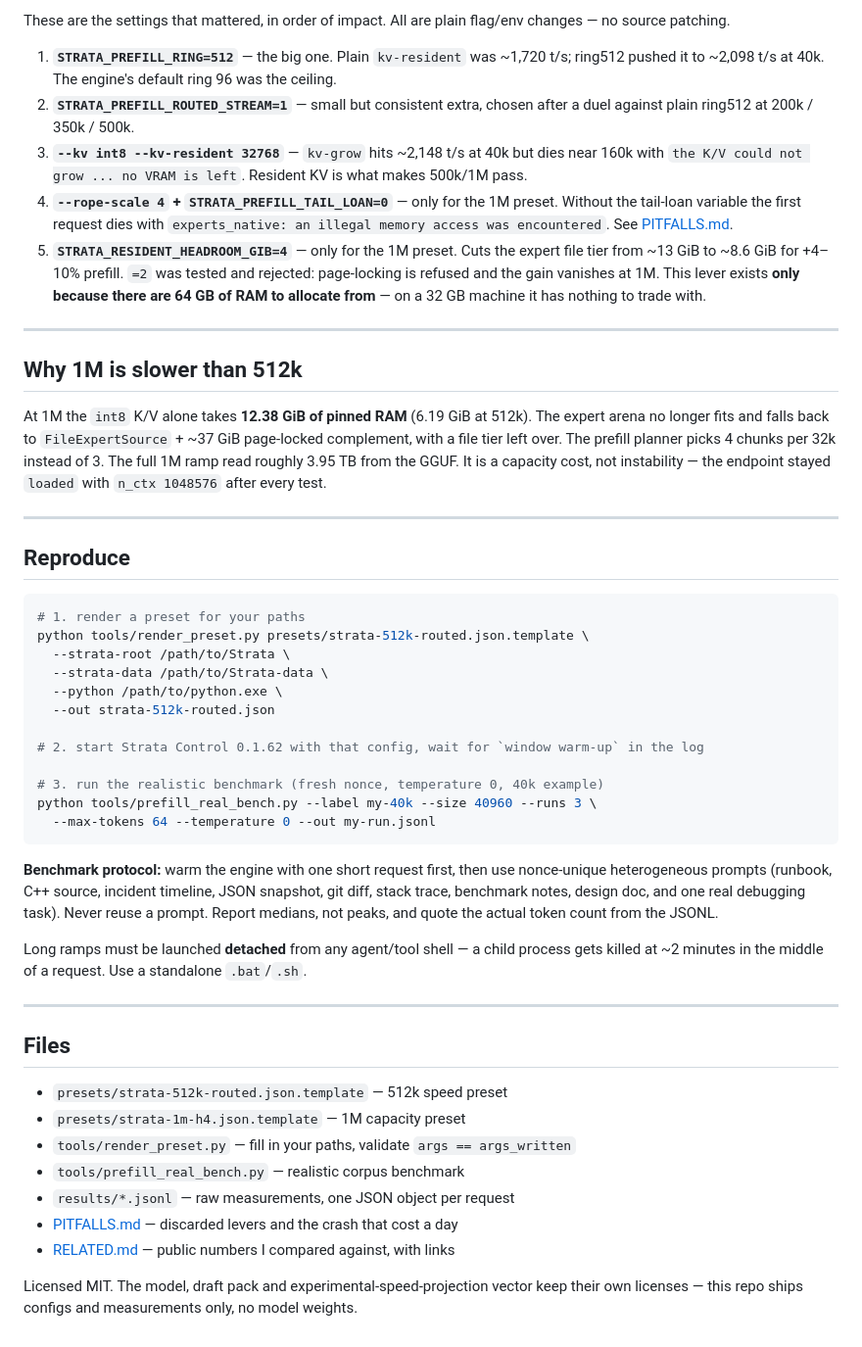
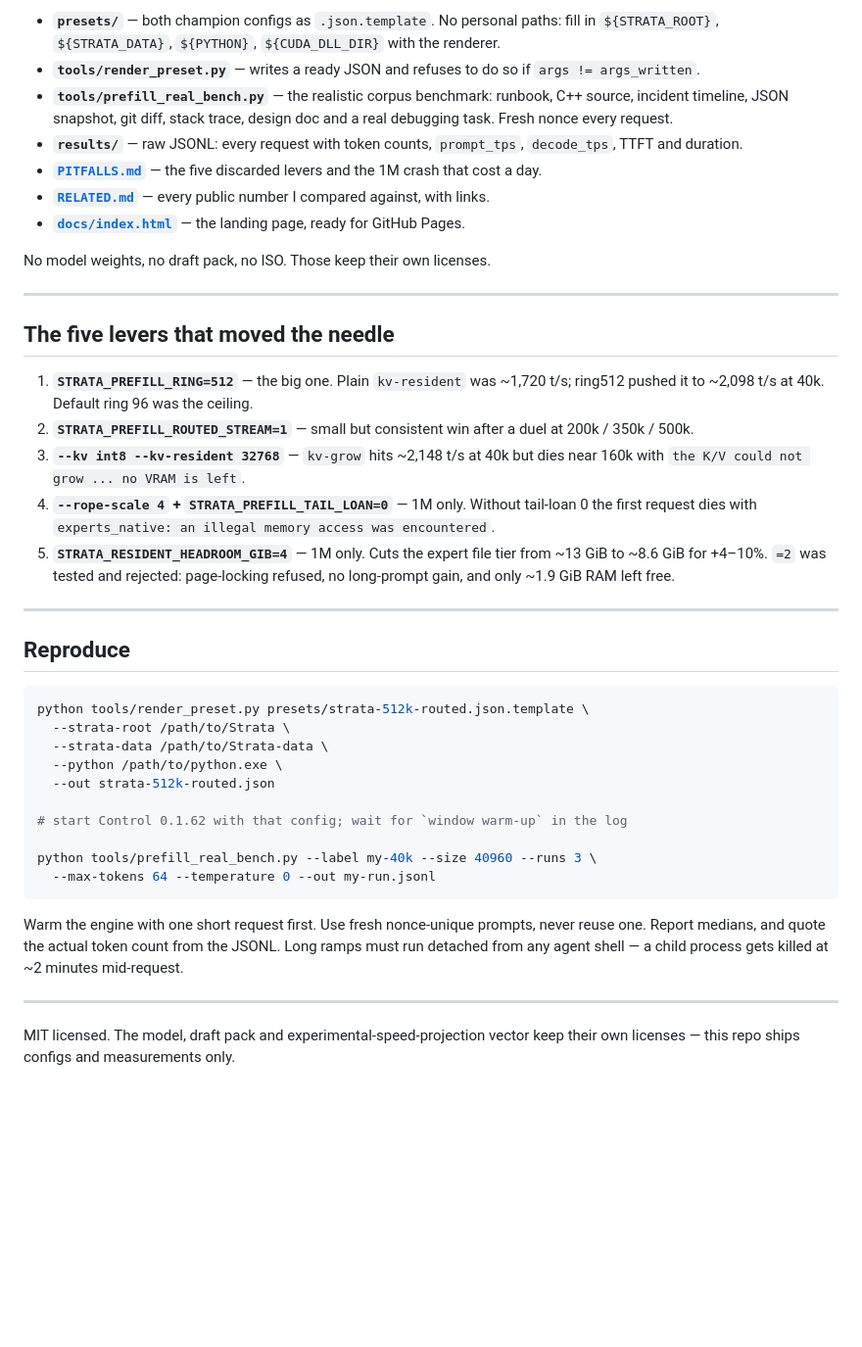
Before and after one commit to herbaristus-inc/SUPER-STRATA-PRESETS-FOR-RTX-4060ti-16gb-VRAM, a Markdown page: README.md, the part around one of its changes. Shown at 98% size. GitHub-like rendering; blank space fills up the shorter version.

````diff
--- a/README.md
+++ b/README.md
@@ -52,69 +67,58 @@ the benchmark client only, and the engine's own `prompt_tps` timing. Raw JSONL i
 
-These are the settings that mattered, in order of impact. All are plain flag/env changes —
-no source patching.
+- **`presets/`** — both champion configs as `.json.template`. No personal paths: fill in
+  `${STRATA_ROOT}`, `${STRATA_DATA}`, `${PYTHON}`, `${CUDA_DLL_DIR}` with the renderer.
+- **`tools/render_preset.py`** — writes a ready JSON and refuses to do so if
+  `args != args_written`.
+- **`tools/prefill_real_bench.py`** — the realistic corpus benchmark: runbook, C++ source,
+  incident timeline, JSON snapshot, git diff, stack trace, design doc and a real debugging
+  task. Fresh nonce every request.
+- **`results/`** — raw JSONL: every request with token counts, `prompt_tps`, `decode_tps`,
+  TTFT and duration.
+- **[`PITFALLS.md`](PITFALLS.md)** — the five discarded levers and the 1M crash that cost a
+  day.
+- **[`RELATED.md`](RELATED.md)** — every public number I compared against, with links.
+- **[`docs/index.html`](docs/index.html)** — the landing page, ready for GitHub Pages.
 
-1. **`STRATA_PREFILL_RING=512`** — the big one. Plain `kv-resident` was ~1,720 t/s; ring512
-   pushed it to ~2,098 t/s at 40k. The engine's default ring 96 was the ceiling.
-2. **`STRATA_PREFILL_ROUTED_STREAM=1`** — small but consistent extra, chosen after a duel
-   against plain ring512 at 200k / 350k / 500k.
-3. **`--kv int8 --kv-resident 32768`** — `kv-grow` hits ~2,148 t/s at 40k but dies near 160k
-   with `the K/V could not grow ... no VRAM is left`. Resident KV is what makes 500k/1M pass.
-4. **`--rope-scale 4` + `STRATA_PREFILL_TAIL_LOAN=0`** — only for the 1M preset. Without the
-   tail-loan variable the first request dies with
-   `experts_native: an illegal memory access was encountered`. See [PITFALLS.md](PITFALLS.md).
-5. **`STRATA_RESIDENT_HEADROOM_GIB=4`** — only for the 1M preset. Cuts the expert file tier
-   from ~13 GiB to ~8.6 GiB for +4–10% prefill. `=2` was tested and rejected: page-locking
-   is refused and the gain vanishes at 1M. This lever exists **only because there are 64 GB
-   of RAM to allocate from** — on a 32 GB machine it has nothing to trade with.
+No model weights, no draft pack, no ISO. Those keep their own licenses.
 
 ---
 
-## Why 1M is slower than 512k
+## The five levers that moved the needle
 
-At 1M the `int8` K/V alone takes **12.38 GiB of pinned RAM** (6.19 GiB at 512k). The expert
-arena no longer fits and falls back to `FileExpertSource` + ~37 GiB page-locked complement,
-with a file tier left over. The prefill planner picks 4 chunks per 32k instead of 3. The
-full 1M ramp read roughly 3.95 TB from the GGUF. It is a capacity cost, not instability —
-the endpoint stayed `loaded` with `n_ctx 1048576` after every test.
+1. **`STRATA_PREFILL_RING=512`** — the big one. Plain `kv-resident` was ~1,720 t/s; ring512
+   pushed it to ~2,098 t/s at 40k. Default ring 96 was the ceiling.
+2. **`STRATA_PREFILL_ROUTED_STREAM=1`** — small but consistent win after a duel at
+   200k / 350k / 500k.
+3. **`--kv int8 --kv-resident 32768`** — `kv-grow` hits ~2,148 t/s at 40k but dies near 160k
+   with `the K/V could not grow ... no VRAM is left`.
+4. **`--rope-scale 4` + `STRATA_PREFILL_TAIL_LOAN=0`** — 1M only. Without tail-loan 0 the
+   first request dies with `experts_native: an illegal memory access was encountered`.
+5. **`STRATA_RESIDENT_HEADROOM_GIB=4`** — 1M only. Cuts the expert file tier from ~13 GiB to
+   ~8.6 GiB for +4–10%. `=2` was tested and rejected: page-locking refused, no long-prompt
+   gain, and only ~1.9 GiB RAM left free.
 
 ---
 
 ## Reproduce
 
 ```bash
-# 1. render a preset for your paths
 python tools/render_preset.py presets/strata-512k-routed.json.template \
   --strata-root /path/to/Strata \
   --strata-data /path/to/Strata-data \
   --python /path/to/python.exe \
   --out strata-512k-routed.json
 
-# 2. start Strata Control 0.1.62 with that config, wait for `window warm-up` in the log
+# start Control 0.1.62 with that config; wait for `window warm-up` in the log
 
-# 3. run the realistic benchmark (fresh nonce, temperature 0, 40k example)
 python tools/prefill_real_bench.py --label my-40k --size 40960 --runs 3 \
   --max-tokens 64 --temperature 0 --out my-run.jsonl
 ```
 
-**Benchmark protocol:** warm the engine with one short request first, then use nonce-unique
-heterogeneous prompts (runbook, C++ source, incident timeline, JSON snapshot, git diff,
-stack trace, benchmark notes, design doc, and one real debugging task). Never reuse a prompt.
-Report medians, not peaks, and quote the actual token count from the JSONL.
-
-Long ramps must be launched **detached** from any agent/tool shell — a child process gets
-killed at ~2 minutes in the middle of a request. Use a standalone `.bat`/`.sh`.
+Warm the engine with one short request first. Use fresh nonce-unique prompts, never reuse
+one. Report medians, and quote the actual token count from the JSONL. Long ramps must run
+detached from any agent shell — a child process gets killed at ~2 minutes mid-request.
 
 ---
 
-## Files
-
-- `presets/strata-512k-routed.json.template` — 512k speed preset
-- `presets/strata-1m-h4.json.template` — 1M capacity preset
-- `tools/render_preset.py` — fill in your paths, validate `args == args_written`
-- `tools/prefill_real_bench.py` — realistic corpus benchmark
-- `results/*.jsonl` — raw measurements, one JSON object per request
-- [PITFALLS.md](PITFALLS.md) — discarded levers and the crash that cost a day
-- [RELATED.md](RELATED.md) — public numbers I compared against, with links
-
-Licensed MIT. The model, draft pack and experimental-speed-projection vector keep their
-own licenses — this repo ships configs and measurements only, no model weights.
+MIT licensed. The model, draft pack and experimental-speed-projection vector keep their
+own licenses — this repo ships configs and measurements only.
````
Also changed, not shown: other parts of README.md (+47 -32 lines), assets/strata-monitor-512k.png (added), docs/strata-monitor-512k.png (added), 5 other files.
